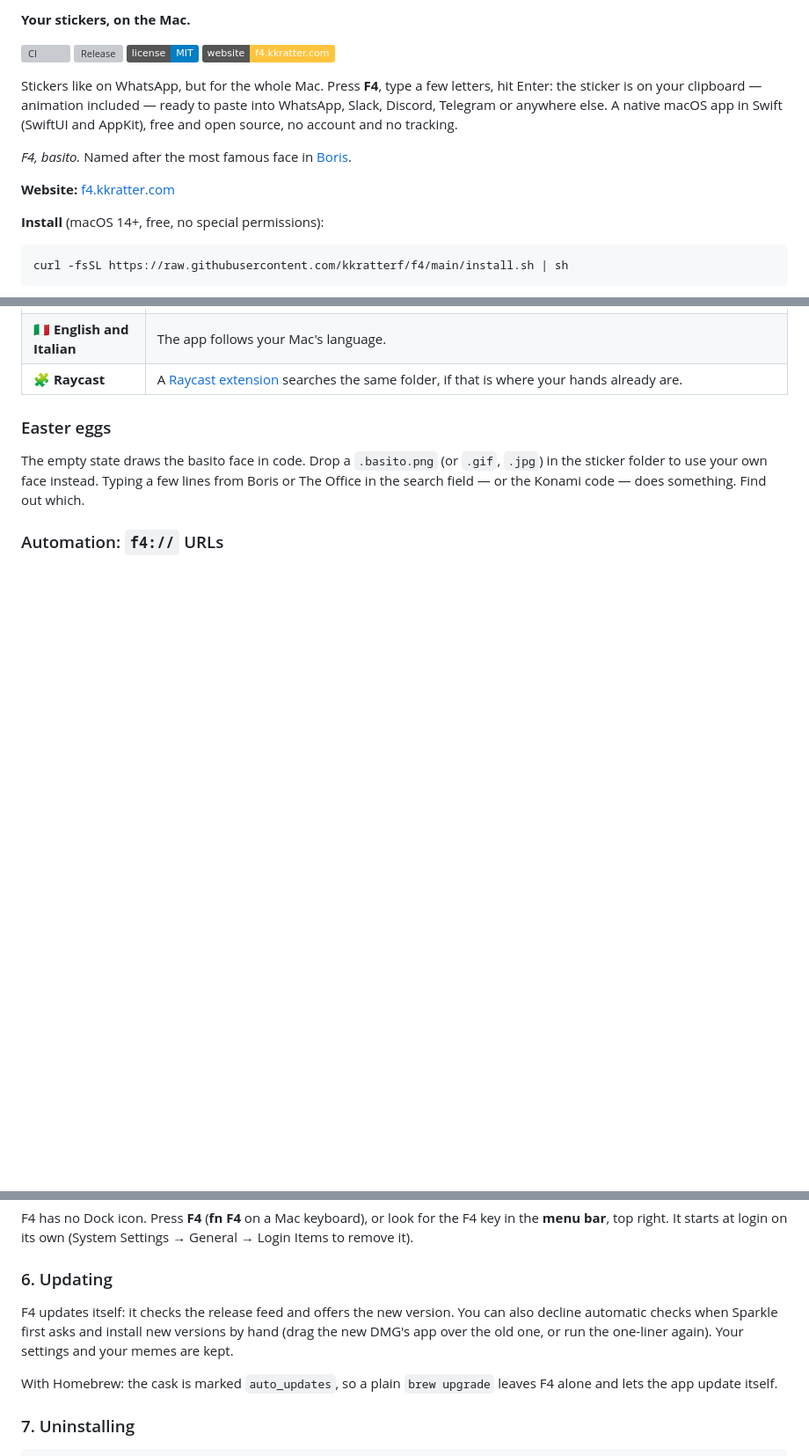
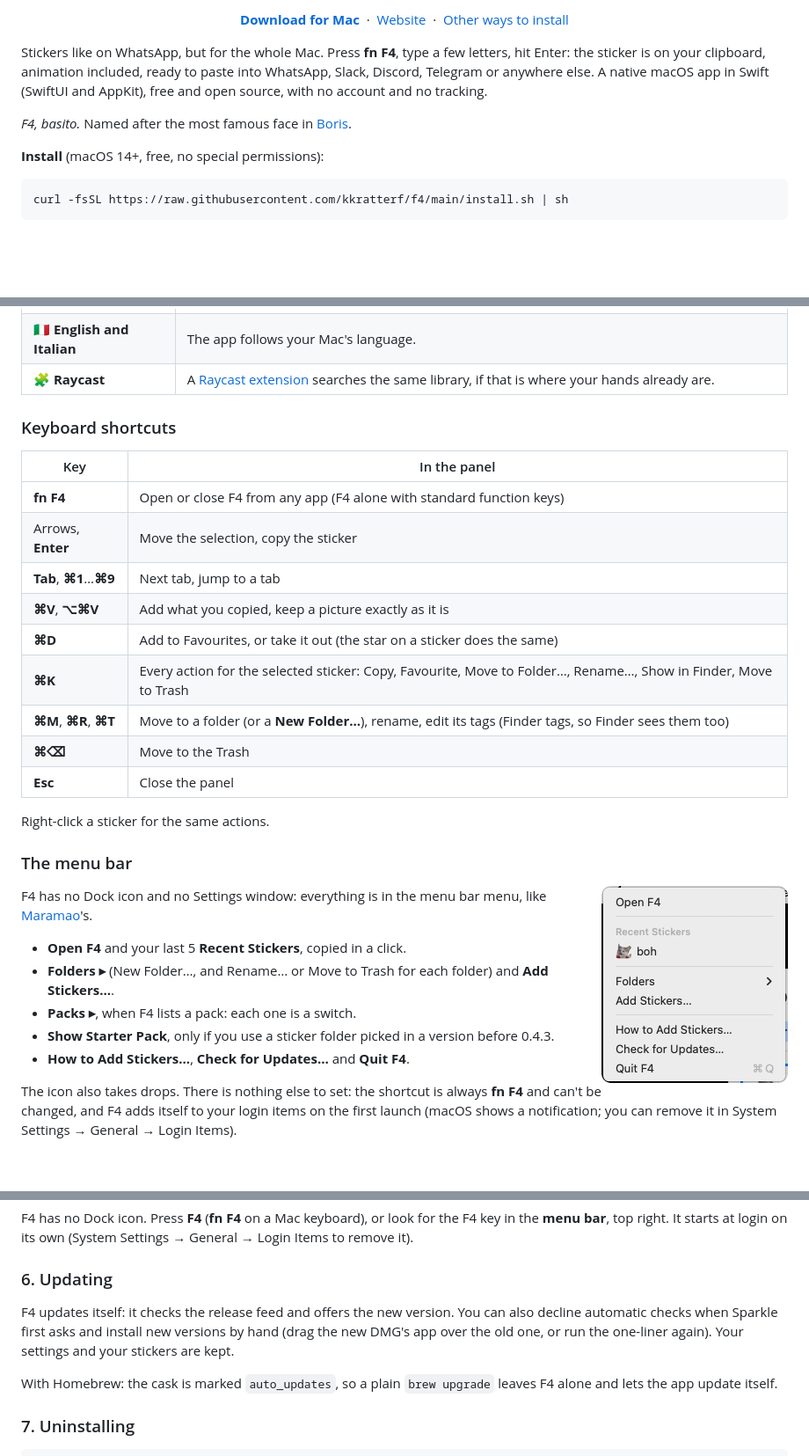
Before and after one commit to kkratterf/F4, a Markdown page: README.md, 3 parts joined by grey strips. Shown at 88% size. Drawn GitHub-style; pictures changed too: Resources/readme/menu.png (added); badges without logos; blank space fills up the shorter version; grey boxes are pictures that could not be loaded.

```diff
--- a/README.md
+++ b/README.md
@@ -4,16 +12,15 @@
 
-**Your stickers, on the Mac.**
+<p align="center">
+  <a href="https://github.com/kkratterf/f4/releases/latest/download/F4.dmg"><b>Download for Mac</b></a>
+  &nbsp;·&nbsp;
+  <a href="https://f4.kkratter.com/">Website</a>
+  &nbsp;·&nbsp;
+  <a href="#install">Other ways to install</a>
+</p>
 
-[![CI](https://github.com/kkratterf/f4/actions/workflows/ci.yml/badge.svg)](https://github.com/kkratterf/f4/actions/workflows/ci.yml)
-[![Release](https://img.shields.io/github/v/release/kkratterf/f4)](https://github.com/kkratterf/f4/releases/latest)
-[![License: MIT](https://img.shields.io/badge/license-MIT-blue)](#license)
-[![Website](https://img.shields.io/badge/website-f4.kkratter.com-FFC43D)](https://f4.kkratter.com/)
-
-Stickers like on WhatsApp, but for the whole Mac. Press **F4**, type a few letters, hit Enter: the sticker is on your clipboard — animation included — ready to paste into WhatsApp, Slack, Discord, Telegram or anywhere else. A native macOS app in Swift (SwiftUI and AppKit), free and open source, no account and no tracking.
+Stickers like on WhatsApp, but for the whole Mac. Press **fn F4**, type a few letters, hit Enter: the sticker is on your clipboard, animation included, ready to paste into WhatsApp, Slack, Discord, Telegram or anywhere else. A native macOS app in Swift (SwiftUI and AppKit), free and open source, with no account and no tracking.
 
 *F4, basito.* Named after the most famous face in [Boris](https://it.wikipedia.org/wiki/Boris_(serie_televisiva)).
-
-**Website:** [f4.kkratter.com](https://f4.kkratter.com/)
 
 **Install** (macOS 14+, free, no special permissions):
 
@@ -55,6 +83,33 @@ or [download the DMG](https://github.com/kkratterf/f4/releases/latest/download/F
 | 🇮🇹 **English and Italian** | The app follows your Mac's language. |
-| 🧩 **Raycast** | A [Raycast extension](raycast) searches the same folder, if that is where your hands already are. |
+| 🧩 **Raycast** | A [Raycast extension](raycast) searches the same library, if that is where your hands already are. |
 
-### Easter eggs
+### Keyboard shortcuts
 
-The empty state draws the basito face in code. Drop a `.basito.png` (or `.gif`, `.jpg`) in the sticker folder to use your own face instead. Typing a few lines from Boris or The Office in the search field — or the Konami code — does something. Find out which.
+| Key | In the panel |
+| --- | --- |
+| **fn F4** | Open or close F4 from any app (F4 alone with standard function keys) |
+| Arrows, **Enter** | Move the selection, copy the sticker |
+| **Tab**, **⌘1**…**⌘9** | Next tab, jump to a tab |
+| **⌘V**, **⌥⌘V** | Add what you copied, keep a picture exactly as it is |
+| **⌘D** | Add to Favourites, or take it out (the star on a sticker does the same) |
+| **⌘K** | Every action for the selected sticker: Copy, Favourite, Move to Folder…, Rename…, Show in Finder, Move to Trash |
+| **⌘M**, **⌘R**, **⌘T** | Move to a folder (or a **New Folder…**), rename, edit its tags (Finder tags, so Finder sees them too) |
+| **⌘⌫** | Move to the Trash |
+| **Esc** | Close the panel |
+
+Right-click a sticker for the same actions.
+
+### The menu bar
+
+<img src="Resources/readme/menu.png" alt="F4's menu: Open F4, Recent Stickers, Folders, Add Stickers…, How to Add Stickers…, Check for Updates…, Quit F4" width="212" align="right">
+
+F4 has no Dock icon and no Settings window: everything is in the menu bar menu, like [Maramao](https://github.com/kkratterf/maramao)'s.
+
+- **Open F4** and your last 5 **Recent Stickers**, copied in a click.
+- **Folders ▸** (New Folder…, and Rename… or Move to Trash for each folder) and **Add Stickers…**.
+- **Packs ▸**, when F4 lists a pack: each one is a switch.
+- **Show Starter Pack**, only if you use a sticker folder picked in a version before 0.4.3.
+- **How to Add Stickers…**, **Check for Updates…** and **Quit F4**.
+
+The icon also takes drops. There is nothing else to set: the shortcut is always **fn F4** and can't be changed, and F4 adds itself to your login items on the first launch (macOS shows a notification; you can remove it in System Settings → General → Login Items).
+
@@ -139,7 +202,7 @@ F4 has no Dock icon. Press **F4** (**fn F4** on a Mac keyboard), or look for the
 
 ### 6. Updating
 
-F4 updates itself: it checks the release feed and offers the new version. You can also decline automatic checks when Sparkle first asks and install new versions by hand (drag the new DMG's app over the old one, or run the one-liner again). Your settings and your memes are kept.
+F4 updates itself: it checks the release feed and offers the new version. You can also decline automatic checks when Sparkle first asks and install new versions by hand (drag the new DMG's app over the old one, or run the one-liner again). Your settings and your stickers are kept.
 
 With Homebrew: the cask is marked `auto_updates`, so a plain `brew upgrade` leaves F4 alone and lets the app update itself.
 
```
Also changed, not shown: other parts of README.md (+71 -34 lines), AGENTS.md (+3 -2 lines), Resources/readme/banner.jpg (added), Resources/readme/panel.png (added), Resources/readme/welcome.png (added), 10 other files.
